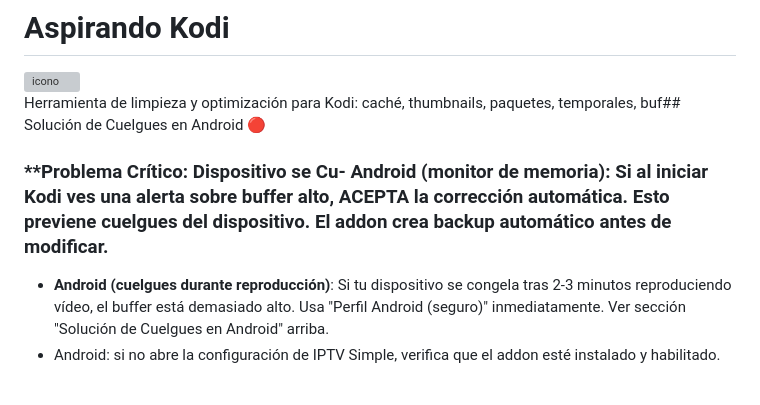
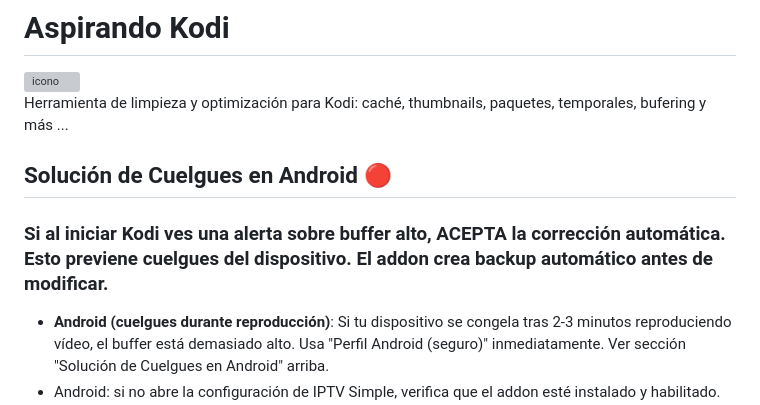
Before and after one commit to sapoclay/aspirando-kodi, a Markdown page: README.md, the part around the change. GitHub-like rendering; blank space fills up the shorter version; grey boxes are pictures that could not be loaded.

Commit message:
Actualización 1.0.37 y correcciones menores

```diff
--- a/README.md
+++ b/README.md
@@ -2,9 +2,11 @@
 
 <img width="1024" height="1024" alt="icono" src="https://github.com/user-attachments/assets/3321db4d-e6e0-4619-9027-7db537574499" />
 
-Herramienta de limpieza y optimización para Kodi: caché, thumbnails, paquetes, temporales, buf## Solución de Cuelgues en Android 🔴
+Herramienta de limpieza y optimización para Kodi: caché, thumbnails, paquetes, temporales, bufering y más ...
 
-### **Problema Crítico: Dispositivo se Cu- **Android (monitor de memoria)**: Si al iniciar Kodi ves una alerta sobre buffer alto, ACEPTA la corrección automática. Esto previene cuelgues del dispositivo. El addon crea backup automático antes de modificar.
+## Solución de Cuelgues en Android 🔴
+
+### Si al iniciar Kodi ves una alerta sobre buffer alto, ACEPTA la corrección automática. Esto previene cuelgues del dispositivo. El addon crea backup automático antes de modificar.
 - **Android (cuelgues durante reproducción)**: Si tu dispositivo se congela tras 2-3 minutos reproduciendo vídeo, el buffer está demasiado alto. Usa "Perfil Android (seguro)" inmediatamente. Ver sección "Solución de Cuelgues en Android" arriba.
 - Android: si no abre la configuración de IPTV Simple, verifica que el addon esté instalado y habilitado. El atajo del addon intentará hacerlo por ti y mostrará el buscador si falta.
 - Android (post-Timeshift): si tras habilitar Timeshift y reiniciar Kodi no aparece la lista de canales, espera ~35 s; el servicio mostrará un diálogo con opciones para recuperar (deshabilitar IPTV Simple o aplicar buffering en RAM y reiniciar). Si no ves el diálogo, abre el addon y usa "Abrir ajustes de Timeshift…".
```
